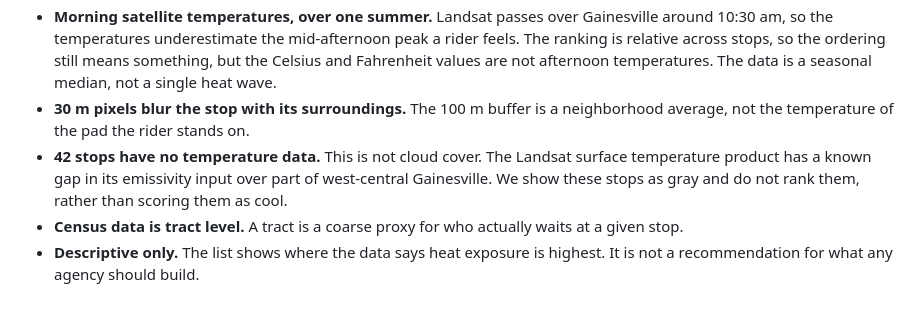
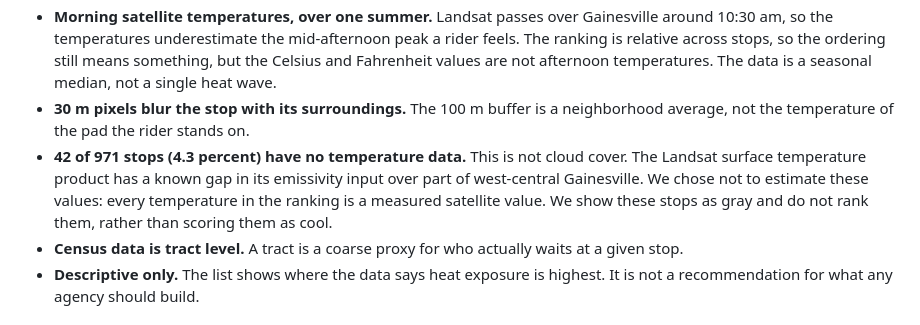
Before and after one commit to JonathanKash/ShadeMap, a Markdown page: README.md, the part around the change. Drawn GitHub-style.

Commit message:
README: state no-data share and that values are not estimated
Co-Authored-By: Claude Sonnet 5 <noreply@anthropic.com>

```diff
--- a/README.md
+++ b/README.md
@@ -78,7 +78,7 @@ Every download is cached in `data/`, so a rerun is fast. The handoff files each
 - **Bus visits are a ridership proxy.** RTS does not publish per-stop ridership, so we use the number of scheduled bus visits per weekday. The schedule is from the Spring 2026 feed, which ends May 3, 2026. That is the newest feed we found, but it predates this analysis.
 - **Morning satellite temperatures, over one summer.** Landsat passes over Gainesville around 10:30 am, so the temperatures underestimate the mid-afternoon peak a rider feels. The ranking is relative across stops, so the ordering still means something, but the Celsius and Fahrenheit values are not afternoon temperatures. The data is a seasonal median, not a single heat wave.
 - **30 m pixels blur the stop with its surroundings.** The 100 m buffer is a neighborhood average, not the temperature of the pad the rider stands on.
-- **42 stops have no temperature data.** This is not cloud cover. The Landsat surface temperature product has a known gap in its emissivity input over part of west-central Gainesville. We show these stops as gray and do not rank them, rather than scoring them as cool.
+- **42 of 971 stops (4.3 percent) have no temperature data.** This is not cloud cover. The Landsat surface temperature product has a known gap in its emissivity input over part of west-central Gainesville. We chose not to estimate these values: every temperature in the ranking is a measured satellite value. We show these stops as gray and do not rank them, rather than scoring them as cool.
 - **Census data is tract level.** A tract is a coarse proxy for who actually waits at a given stop.
 - **Descriptive only.** The list shows where the data says heat exposure is highest. It is not a recommendation for what any agency should build.
 
```
